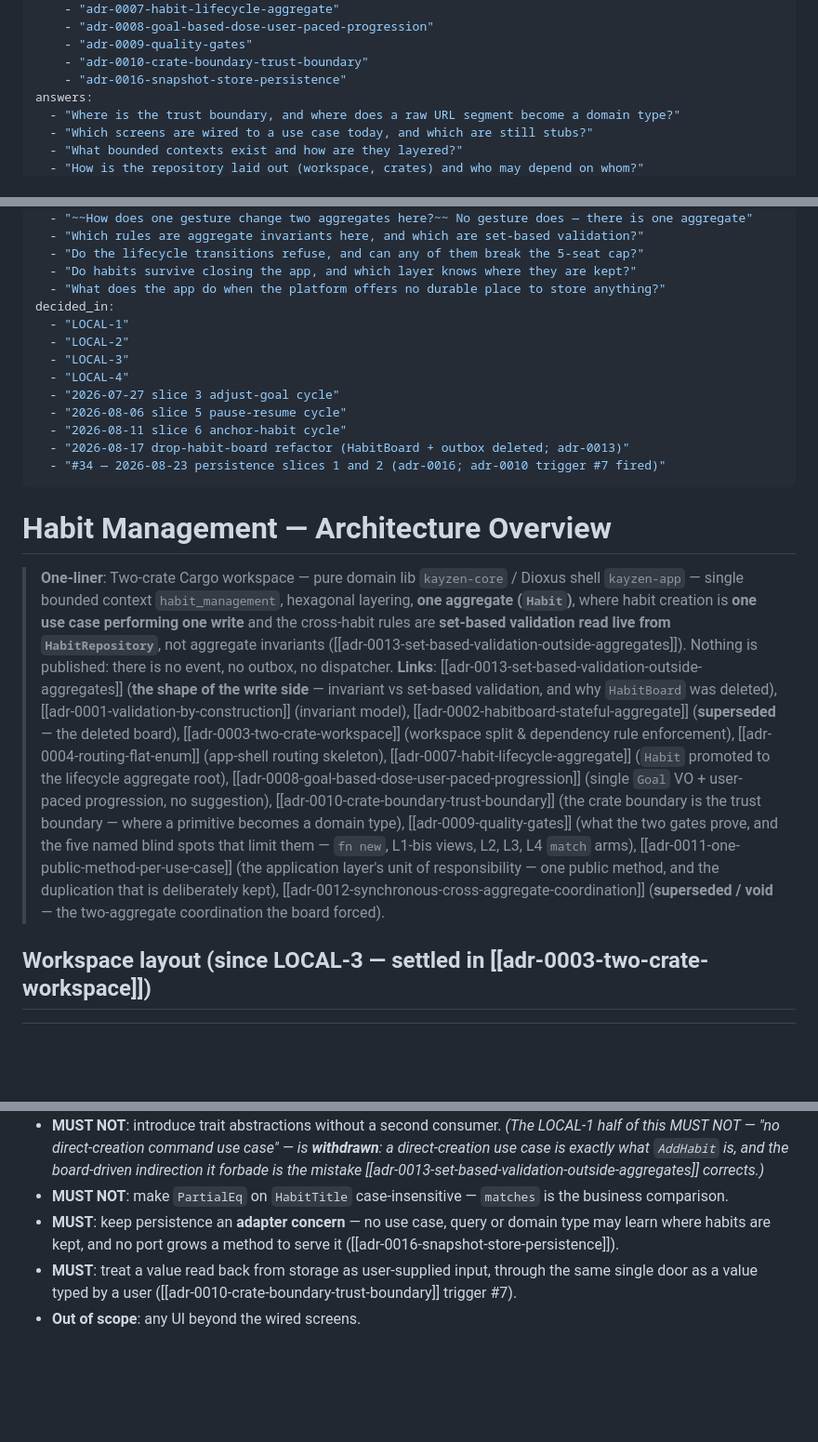
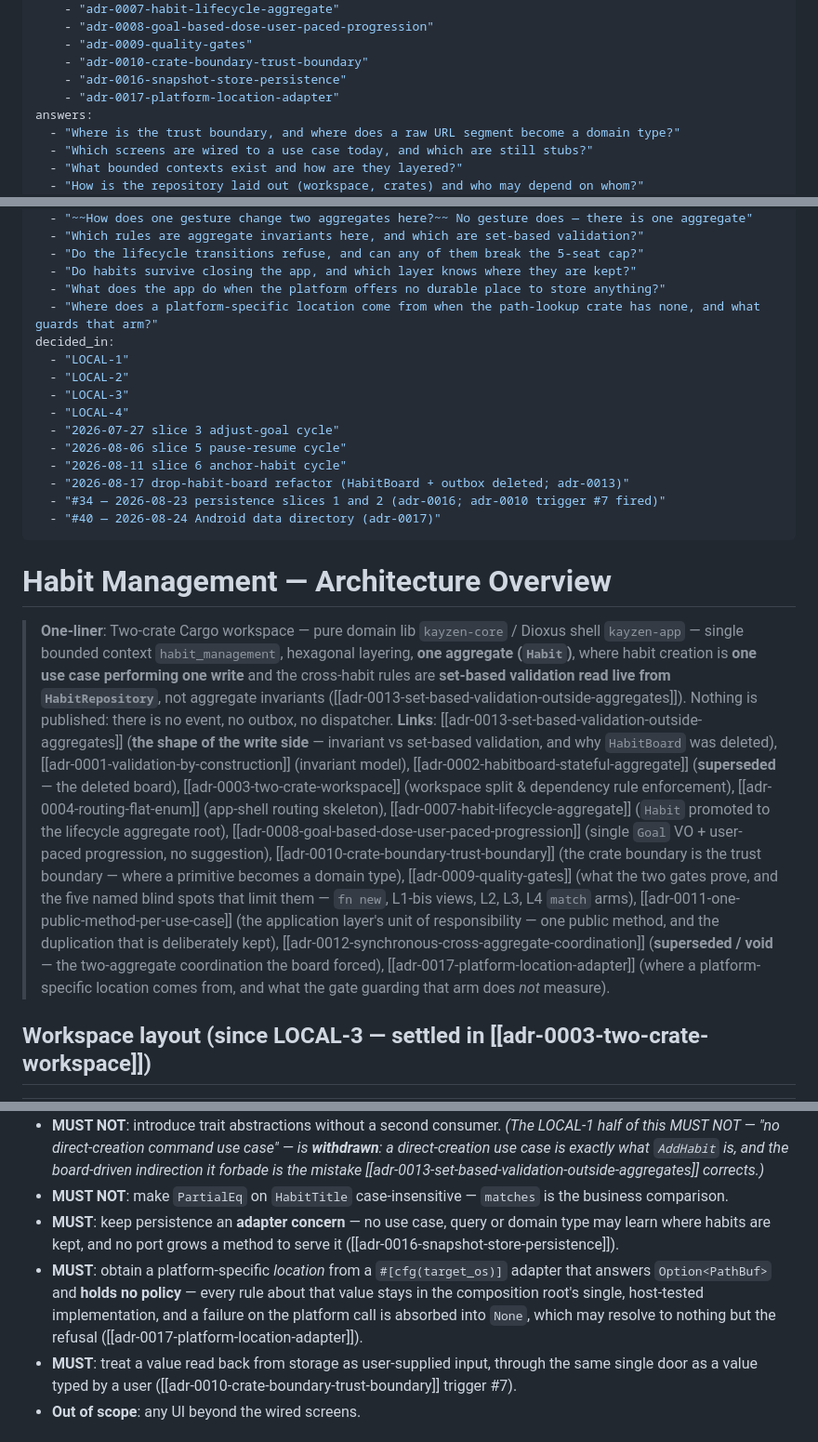
Before and after one commit to AskmethatFR/askme-kayzen, a Markdown page: docs/technical/architecture.md, 3 parts joined by grey strips. Shown at 93% size. Drawn GitHub-style; blank space fills up the shorter version.

```diff
--- a/docs/technical/architecture.md
+++ b/docs/technical/architecture.md
@@ -19,6 +19,7 @@ relations:
     - "adr-0009-quality-gates"
     - "adr-0010-crate-boundary-trust-boundary"
     - "adr-0016-snapshot-store-persistence"
+    - "adr-0017-platform-location-adapter"
 answers:
   - "Where is the trust boundary, and where does a raw URL segment become a domain type?"
   - "Which screens are wired to a use case today, and which are still stubs?"
@@ -40,6 +41,7 @@ answers:
   - "Do the lifecycle transitions refuse, and can any of them break the 5-seat cap?"
   - "Do habits survive closing the app, and which layer knows where they are kept?"
   - "What does the app do when the platform offers no durable place to store anything?"
+  - "Where does a platform-specific location come from when the path-lookup crate has none, and what guards that arm?"
 decided_in:
   - "LOCAL-1"
   - "LOCAL-2"
@@ -50,12 +52,13 @@ decided_in:
   - "2026-08-11 slice 6 anchor-habit cycle"
   - "2026-08-17 drop-habit-board refactor (HabitBoard + outbox deleted; adr-0013)"
   - "#34 — 2026-08-23 persistence slices 1 and 2 (adr-0016; adr-0010 trigger #7 fired)"
+  - "#40 — 2026-08-24 Android data directory (adr-0017)"
 ---
 
 # Habit Management — Architecture Overview
 
 > **One-liner**: Two-crate Cargo workspace — pure domain lib `kayzen-core` / Dioxus shell `kayzen-app` — single bounded context `habit_management`, hexagonal layering, **one aggregate (`Habit`)**, where habit creation is **one use case performing one write** and the cross-habit rules are **set-based validation read live from `HabitRepository`**, not aggregate invariants ([[adr-0013-set-based-validation-outside-aggregates]]). Nothing is published: there is no event, no outbox, no dispatcher.
-> **Links**: [[adr-0013-set-based-validation-outside-aggregates]] (**the shape of the write side** — invariant vs set-based validation, and why `HabitBoard` was deleted), [[adr-0001-validation-by-construction]] (invariant model), [[adr-0002-habitboard-stateful-aggregate]] (**superseded** — the deleted board), [[adr-0003-two-crate-workspace]] (workspace split & dependency rule enforcement), [[adr-0004-routing-flat-enum]] (app-shell routing skeleton), [[adr-0007-habit-lifecycle-aggregate]] (`Habit` promoted to the lifecycle aggregate root), [[adr-0008-goal-based-dose-user-paced-progression]] (single `Goal` VO + user-paced progression, no suggestion), [[adr-0010-crate-boundary-trust-boundary]] (the crate boundary is the trust boundary — where a primitive becomes a domain type), [[adr-0009-quality-gates]] (what the two gates prove, and the five named blind spots that limit them — `fn new`, L1-bis views, L2, L3, L4 `match` arms), [[adr-0011-one-public-method-per-use-case]] (the application layer's unit of responsibility — one public method, and the duplication that is deliberately kept), [[adr-0012-synchronous-cross-aggregate-coordination]] (**superseded / void** — the two-aggregate coordination the board forced).
+> **Links**: [[adr-0013-set-based-validation-outside-aggregates]] (**the shape of the write side** — invariant vs set-based validation, and why `HabitBoard` was deleted), [[adr-0001-validation-by-construction]] (invariant model), [[adr-0002-habitboard-stateful-aggregate]] (**superseded** — the deleted board), [[adr-0003-two-crate-workspace]] (workspace split & dependency rule enforcement), [[adr-0004-routing-flat-enum]] (app-shell routing skeleton), [[adr-0007-habit-lifecycle-aggregate]] (`Habit` promoted to the lifecycle aggregate root), [[adr-0008-goal-based-dose-user-paced-progression]] (single `Goal` VO + user-paced progression, no suggestion), [[adr-0010-crate-boundary-trust-boundary]] (the crate boundary is the trust boundary — where a primitive becomes a domain type), [[adr-0009-quality-gates]] (what the two gates prove, and the five named blind spots that limit them — `fn new`, L1-bis views, L2, L3, L4 `match` arms), [[adr-0011-one-public-method-per-use-case]] (the application layer's unit of responsibility — one public method, and the duplication that is deliberately kept), [[adr-0012-synchronous-cross-aggregate-coordination]] (**superseded / void** — the two-aggregate coordination the board forced), [[adr-0017-platform-location-adapter]] (where a platform-specific location comes from, and what the gate guarding that arm does *not* measure).
 
 ## Workspace layout (since LOCAL-3 — settled in [[adr-0003-two-crate-workspace]])
 
@@ -183,6 +186,7 @@ Do not build these speculatively; each requires a new decision cycle.
 - **MUST NOT**: introduce trait abstractions without a second consumer. *(The LOCAL-1 half of this MUST NOT — "no direct-creation command use case" — is **withdrawn**: a direct-creation use case is exactly what `AddHabit` is, and the board-driven indirection it forbade is the mistake [[adr-0013-set-based-validation-outside-aggregates]] corrects.)*
 - **MUST NOT**: make `PartialEq` on `HabitTitle` case-insensitive — `matches` is the business comparison.
 - **MUST**: keep persistence an **adapter concern** — no use case, query or domain type may learn where habits are kept, and no port grows a method to serve it ([[adr-0016-snapshot-store-persistence]]).
+- **MUST**: obtain a platform-specific *location* from a `#[cfg(target_os)]` adapter that answers `Option<PathBuf>` and **holds no policy** — every rule about that value stays in the composition root's single, host-tested implementation, and a failure on the platform call is absorbed into `None`, which may resolve to nothing but the refusal ([[adr-0017-platform-location-adapter]]).
 - **MUST**: treat a value read back from storage as user-supplied input, through the same single door as a value typed by a user ([[adr-0010-crate-boundary-trust-boundary]] trigger #7).
 - **Out of scope**: any UI beyond the wired screens.
 
```
Also changed, not shown: other parts of docs/technical/architecture.md (+2 -2 lines), docs/INDEX.md (+2 -1 lines), 1 other file.
